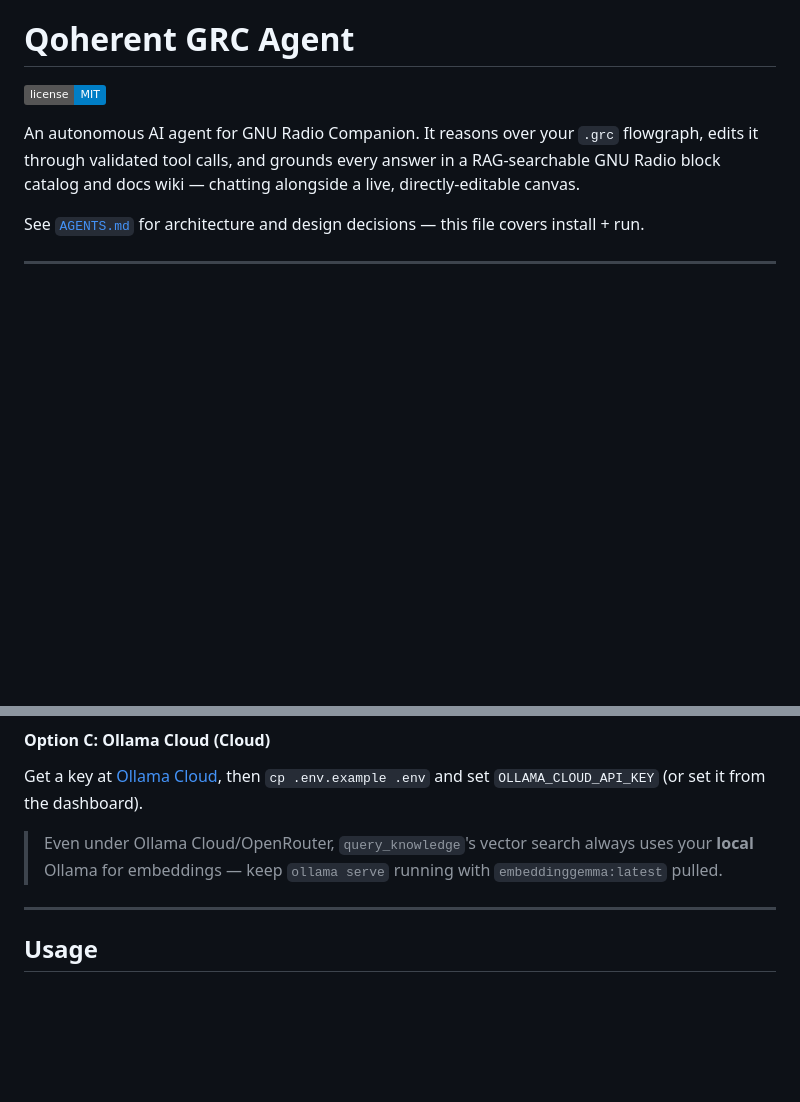
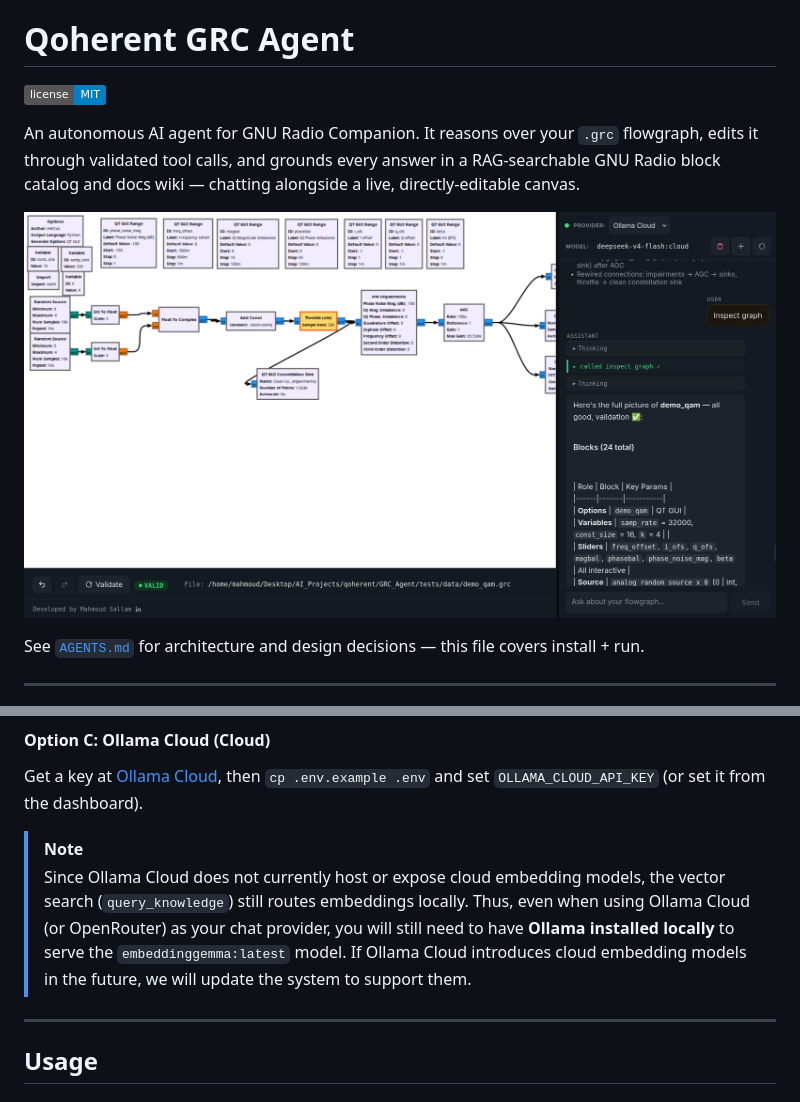
Before and after one commit to qoherent/GRC-Agent, a Markdown page: README.md, 2 parts joined by grey strips. Rendered like a GitHub page; pictures changed too: docs/UI.png (added); badges without logos; blank space fills up the shorter version.

```diff
--- a/README.md
+++ b/README.md
@@ -6,6 +6,8 @@ An autonomous AI agent for GNU Radio Companion. It reasons over your `.grc`
 flowgraph, edits it through validated tool calls, and grounds every answer in
 a RAG-searchable GNU Radio block catalog and docs wiki — chatting alongside a
 live, directly-editable canvas.
+
+![Dashboard UI](docs/UI.png)
 
 See [`AGENTS.md`](AGENTS.md) for architecture and design decisions — this file covers install + run.
 
@@ -79,9 +81,8 @@ and add it (or set it from the dashboard's model selector).
 Get a key at [Ollama Cloud](https://ollama.cloud), then `cp .env.example .env`
 and set `OLLAMA_CLOUD_API_KEY` (or set it from the dashboard).
 
-> Even under Ollama Cloud/OpenRouter, `query_knowledge`'s vector search always
-> uses your **local** Ollama for embeddings — keep `ollama serve` running with
-> `embeddinggemma:latest` pulled.
+> [!NOTE]
+> Since Ollama Cloud does not currently host or expose cloud embedding models, the vector search (`query_knowledge`) still routes embeddings locally. Thus, even when using Ollama Cloud (or OpenRouter) as your chat provider, you will still need to have **Ollama installed locally** to serve the `embeddinggemma:latest` model. If Ollama Cloud introduces cloud embedding models in the future, we will update the system to support them.
 
 ---
 
```
Also changed, not shown: 10 other files.
